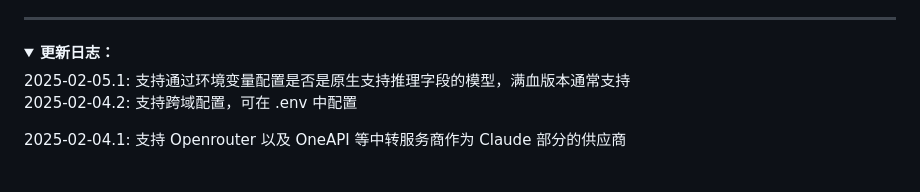
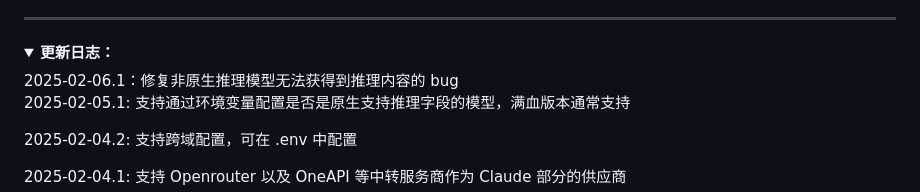
Before and after one commit to xy2yp/DeepClaude, a Markdown page: README.md, the part around the change. GitHub-like rendering; folded sections open.

Commit message:
添加 README 部分内容

```diff
--- a/README.md
+++ b/README.md
@@ -17,6 +17,8 @@
 <details>
 <summary><strong>更新日志：</strong></summary>
 <div>
+2025-02-06.1：修复非原生推理模型无法获得到推理内容的 bug
+
 2025-02-05.1: 支持通过环境变量配置是否是原生支持推理字段的模型，满血版本通常支持
 
 2025-02-04.2: 支持跨域配置，可在 .env 中配置
```
